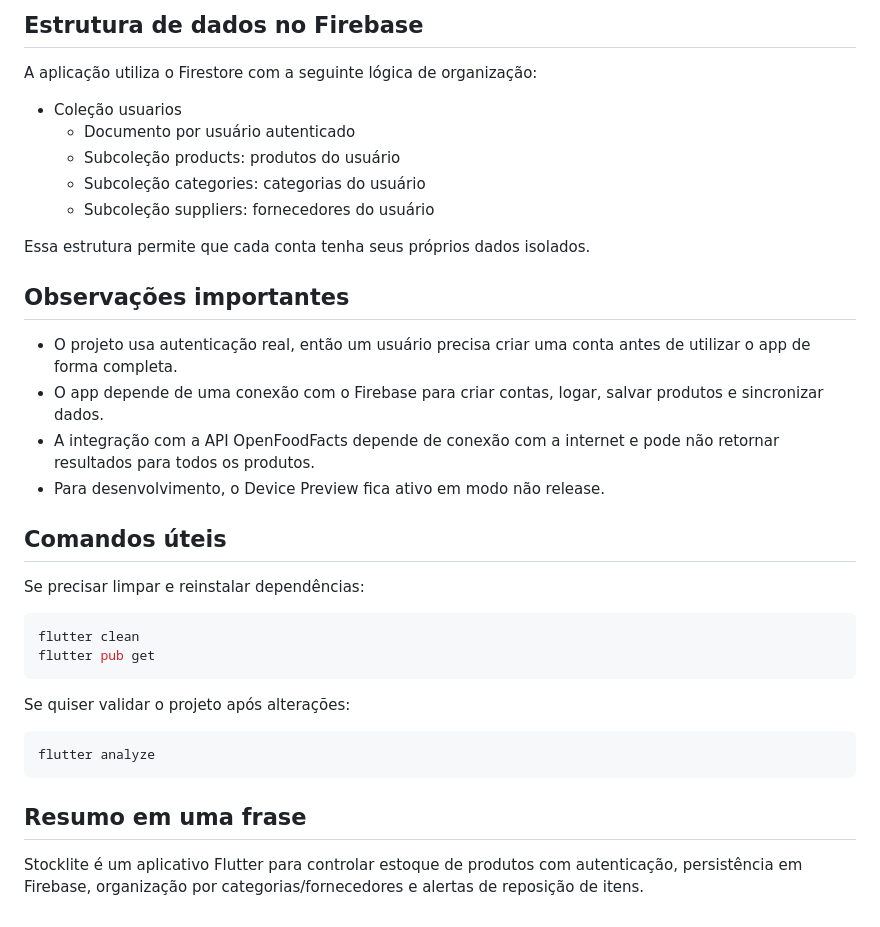
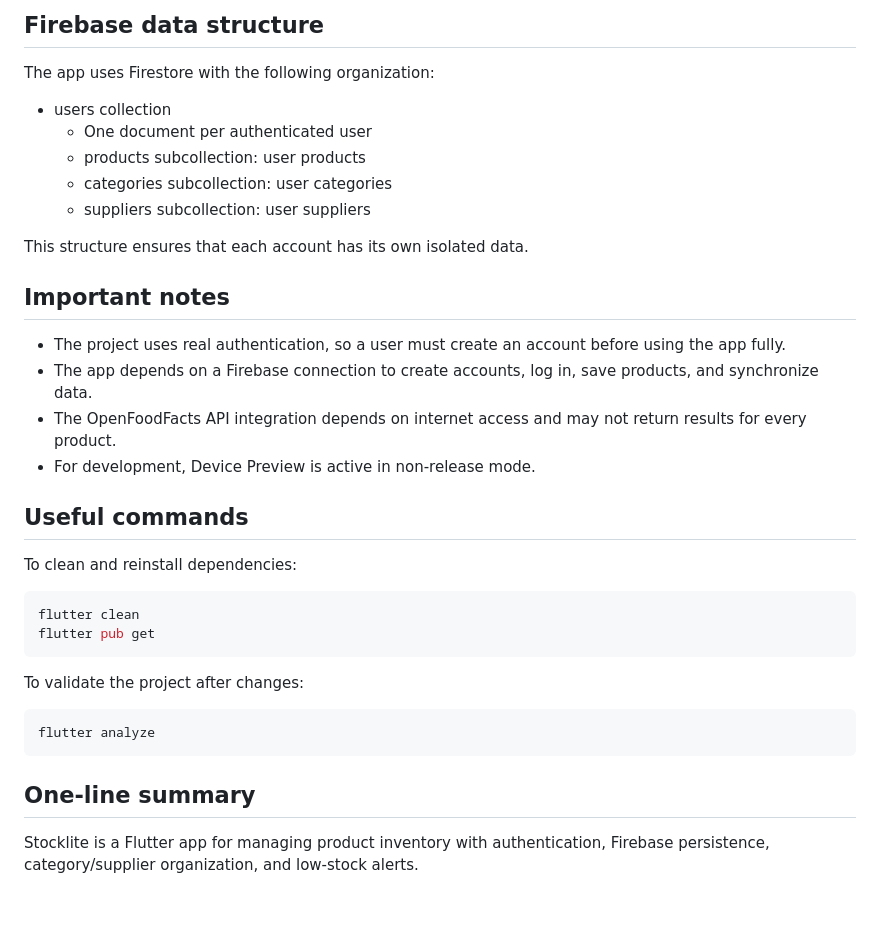
Before and after one commit to cardozo-gabriel/STOCKLITE, a Markdown page: README.md, the part around one of its changes. GitHub-like rendering.

````diff
--- a/README.md
+++ b/README.md
@@ -204,39 +204,39 @@ flutter run -d <emulador>
 ```
 
-## Estrutura de dados no Firebase
+## Firebase data structure
 
-A aplicação utiliza o Firestore com a seguinte lógica de organização:
+The app uses Firestore with the following organization:
 
-- Coleção usuarios
-  - Documento por usuário autenticado
-  - Subcoleção products: produtos do usuário
-  - Subcoleção categories: categorias do usuário
-  - Subcoleção suppliers: fornecedores do usuário
+- users collection
+  - One document per authenticated user
+  - products subcollection: user products
+  - categories subcollection: user categories
+  - suppliers subcollection: user suppliers
 
-Essa estrutura permite que cada conta tenha seus próprios dados isolados.
+This structure ensures that each account has its own isolated data.
 
-## Observações importantes
+## Important notes
 
-- O projeto usa autenticação real, então um usuário precisa criar uma conta antes de utilizar o app de forma completa.
-- O app depende de uma conexão com o Firebase para criar contas, logar, salvar produtos e sincronizar dados.
-- A integração com a API OpenFoodFacts depende de conexão com a internet e pode não retornar resultados para todos os produtos.
-- Para desenvolvimento, o Device Preview fica ativo em modo não release.
+- The project uses real authentication, so a user must create an account before using the app fully.
+- The app depends on a Firebase connection to create accounts, log in, save products, and synchronize data.
+- The OpenFoodFacts API integration depends on internet access and may not return results for every product.
+- For development, Device Preview is active in non-release mode.
 
-## Comandos úteis
+## Useful commands
 
-Se precisar limpar e reinstalar dependências:
+To clean and reinstall dependencies:
 
 ```bash
 flutter clean
 flutter pub get
 ```
 
-Se quiser validar o projeto após alterações:
+To validate the project after changes:
 
 ```bash
 flutter analyze
 ```
 
-## Resumo em uma frase
+## One-line summary
 
-Stocklite é um aplicativo Flutter para controlar estoque de produtos com autenticação, persistência em Firebase, organização por categorias/fornecedores e alertas de reposição de itens.
+Stocklite is a Flutter app for managing product inventory with authentication, Firebase persistence, category/supplier organization, and low-stock alerts.
````
Also changed, not shown: other parts of README.md (+113 -113 lines).
